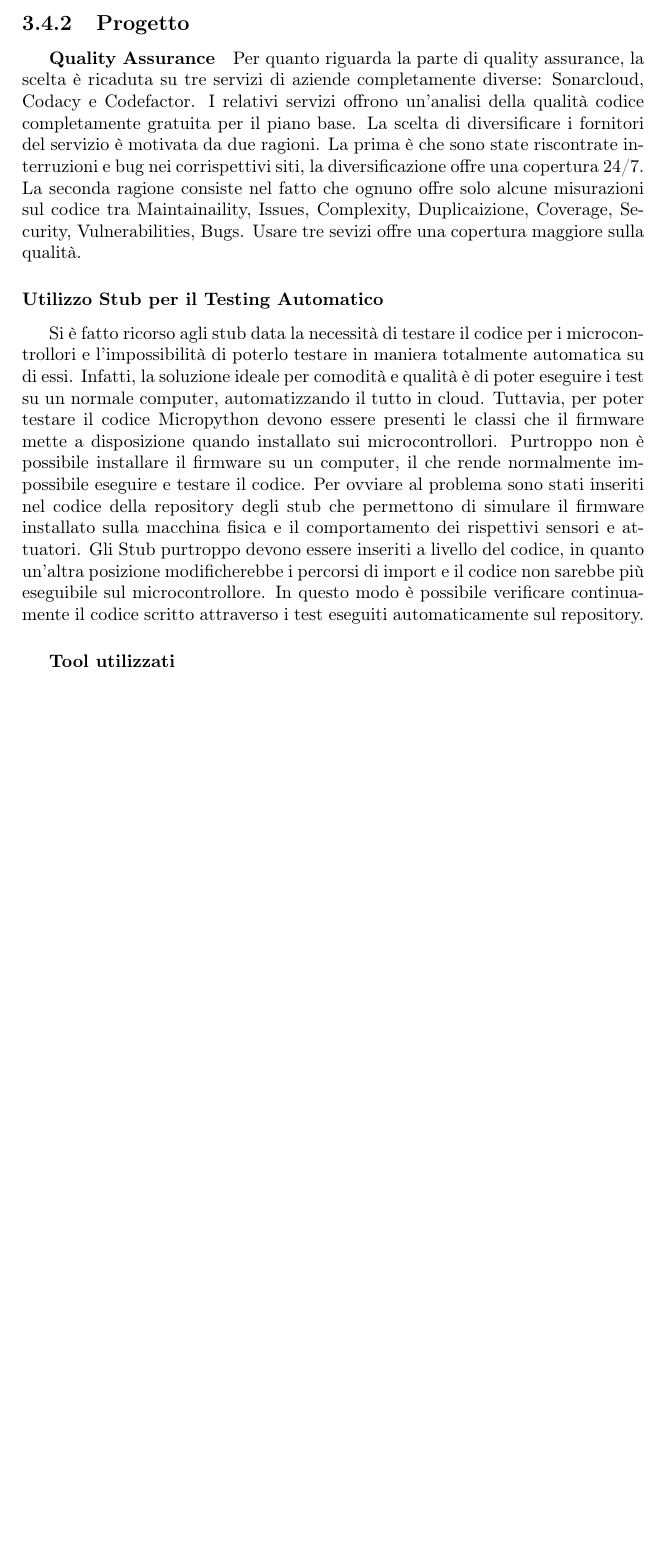
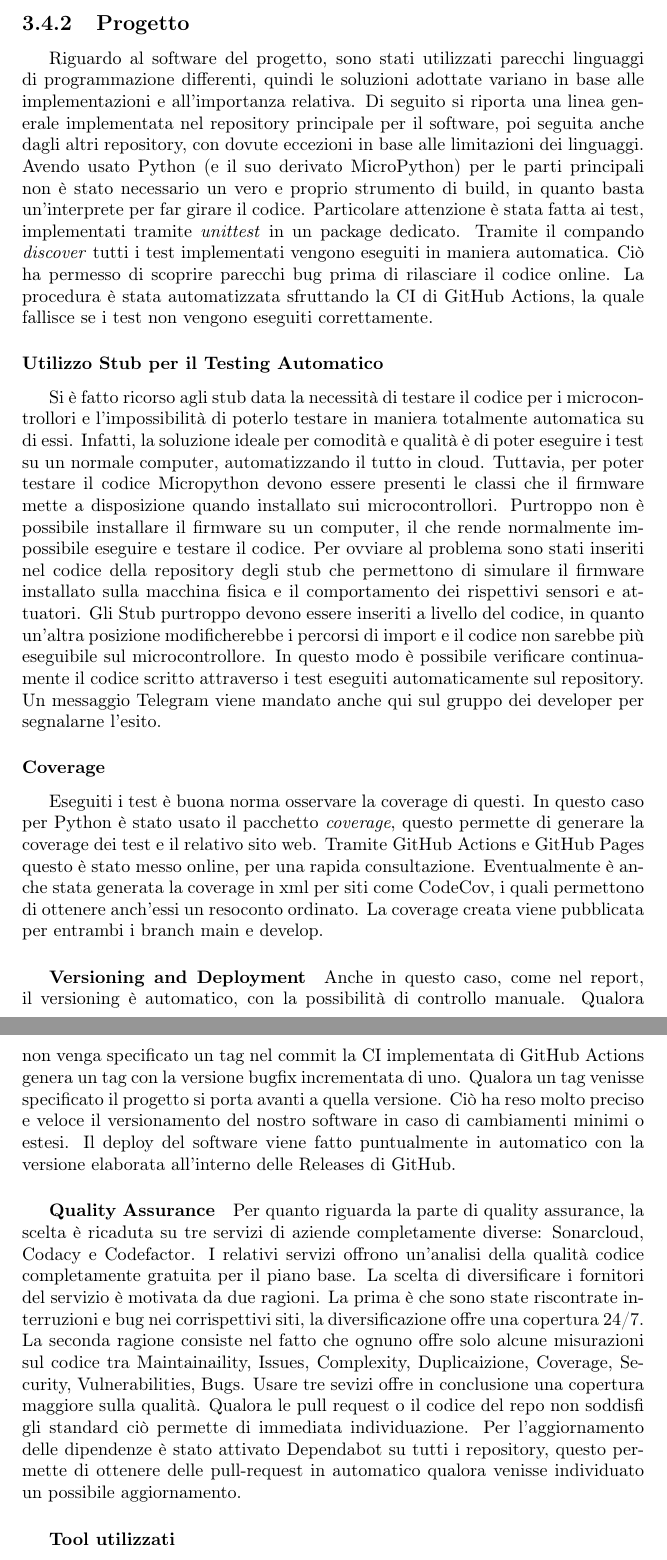
Before and after one commit to SmartDogHouse/Report, a LaTeX document (main.tex, which reads Tex/DevProcess.tex): part of page 23 of 101 before the commit and two parts of pages 23 and 24 of 102 after it, the two joined at a grey line, cut so that both start at the same text, the shorter picture padded with empty space. Compiled offline with pdfLaTeX.

```diff
--- a/Tex/DevProcess.tex
+++ b/Tex/DevProcess.tex
@@ -175,10 +175,19 @@
         \end{itemize}
 
     \subsection{Progetto}
+        Riguardo al software del progetto, sono stati utilizzati parecchi linguaggi di programmazione differenti, quindi le soluzioni adottate variano in base alle implementazioni e all'importanza relativa. Di seguito si riporta una linea generale implementata nel repository principale per il software, poi seguita anche dagli altri repository, con dovute eccezioni in base alle limitazioni dei linguaggi.
+        Avendo usato Python (e il suo derivato MicroPython) per le parti principali non è stato necessario un vero e proprio strumento di build, in quanto basta un'interprete per far girare il codice.
+        Particolare attenzione è stata fatta ai test, implementati tramite \textit{unittest} in un package dedicato. Tramite il compando \textit{discover} tutti i test implementati vengono eseguiti in maniera automatica. Ciò ha permesso di scoprire parecchi bug prima di rilasciare il codice online. La procedura è stata automatizzata sfruttando la CI di GitHub Actions, la quale fallisce se i test non vengono eseguiti correttamente.
 
+        \subsubsection{Utilizzo Stub per il Testing Automatico}
+        Si è fatto ricorso agli stub data la necessità di testare il codice per i microcontrollori e l'impossibilità di poterlo testare in maniera totalmente automatica su di essi. Infatti, la soluzione ideale per comodità e qualità è di poter eseguire i test su un normale computer, automatizzando il tutto in cloud. Tuttavia, per poter testare il codice Micropython devono essere presenti le classi che il firmware mette a disposizione quando installato sui microcontrollori. Purtroppo non è possibile installare il firmware su un computer, il che rende normalmente impossibile eseguire e testare il codice.
+        Per ovviare al problema sono stati inseriti nel codice della repository degli stub che permettono di simulare il firmware installato sulla macchina fisica e il comportamento dei rispettivi sensori e attuatori. Gli Stub purtroppo devono essere inseriti a livello del codice, in quanto un'altra posizione modificherebbe i percorsi di import e il codice non sarebbe più eseguibile sul microcontrollore. In questo modo è possibile verificare continuamente il codice scritto attraverso i test eseguiti automaticamente sul repository. Un messaggio Telegram viene mandato anche qui sul gruppo dei developer per segnalarne l'esito.
+
+        \subsubsection{Coverage} Eseguiti i test è buona norma osservare la coverage di questi. In questo caso per Python è stato usato il pacchetto \textit{coverage}, questo permette di generare la coverage dei test e il relativo sito web. Tramite GitHub Actions e GitHub Pages questo è stato messo online, per una rapida consultazione. Eventualmente è anche stata generata la coverage in xml per siti come CodeCov, i quali permettono di ottenere anch'essi un resoconto ordinato. La coverage creata viene pubblicata per entrambi i branch main e develop.
+
+        \subparagraph{Versioning and Deployment} Anche in questo caso, come nel report, il versioning è automatico, con la possibilità di controllo manuale. Qualora non venga specificato un tag nel commit la CI implementata di GitHub Actions genera un tag con la versione bugfix incrementata di uno. Qualora un tag venisse specificato il progetto si porta avanti a quella versione. Ciò ha reso molto preciso e veloce il versionamento del nostro software in caso di cambiamenti minimi o estesi.
+        Il deploy del software viene fatto puntualmente in automatico con la versione elaborata all'interno delle Releases di GitHub.
 
         \subparagraph{Quality Assurance}
-        Per quanto riguarda la parte di quality assurance, la scelta è ricaduta su tre servizi di aziende completamente diverse: Sonarcloud, Codacy e Codefactor. I relativi servizi offrono un'analisi della qualità codice completamente gratuita per il piano base. La scelta di diversificare i fornitori del servizio è motivata da due ragioni. La prima è che sono state riscontrate interruzioni e bug nei corrispettivi siti, la diversificazione offre una copertura 24/7. La seconda ragione consiste nel fatto che ognuno offre solo alcune misurazioni sul codice tra Maintainaility, Issues, Complexity, Duplicaizione, Coverage, Security, Vulnerabilities, Bugs. Usare tre sevizi offre una copertura maggiore sulla qualità.
-        \subsubsection{Utilizzo Stub per il Testing Automatico}
-        Si è fatto ricorso agli stub data la necessità di testare il codice per i microcontrollori e l'impossibilità di poterlo testare in maniera totalmente automatica su di essi. Infatti, la soluzione ideale per comodità e qualità è di poter eseguire i test su un normale computer, automatizzando il tutto in cloud. Tuttavia, per poter testare il codice Micropython devono essere presenti le classi che il firmware mette a disposizione quando installato sui microcontrollori. Purtroppo non è possibile installare il firmware su un computer, il che rende normalmente impossibile eseguire e testare il codice.
-        Per ovviare al problema sono stati inseriti nel codice della repository degli stub che permettono di simulare il firmware installato sulla macchina fisica e il comportamento dei rispettivi sensori e attuatori. Gli Stub purtroppo devono essere inseriti a livello del codice, in quanto un'altra posizione modificherebbe i percorsi di import e il codice non sarebbe più eseguibile sul microcontrollore. In questo modo è possibile verificare continuamente il codice scritto attraverso i test eseguiti automaticamente sul repository.
+        Per quanto riguarda la parte di quality assurance, la scelta è ricaduta su tre servizi di aziende completamente diverse: Sonarcloud, Codacy e Codefactor. I relativi servizi offrono un'analisi della qualità codice completamente gratuita per il piano base. La scelta di diversificare i fornitori del servizio è motivata da due ragioni. La prima è che sono state riscontrate interruzioni e bug nei corrispettivi siti, la diversificazione offre una copertura 24/7. La seconda ragione consiste nel fatto che ognuno offre solo alcune misurazioni sul codice tra Maintainaility, Issues, Complexity, Duplicaizione, Coverage, Security, Vulnerabilities, Bugs. Usare tre sevizi offre in conclusione una copertura maggiore sulla qualità. Qualora le pull request o il codice del repo non soddisfi gli standard ciò permette di immediata individuazione.
+        Per l'aggiornamento delle dipendenze è stato attivato Dependabot su tutti i repository, questo permette di ottenere delle pull-request in automatico qualora venisse individuato un possibile aggiornamento.
```
Also changed, not shown: README.md, Tex/DevProcess.tex (4 more changed lines).
